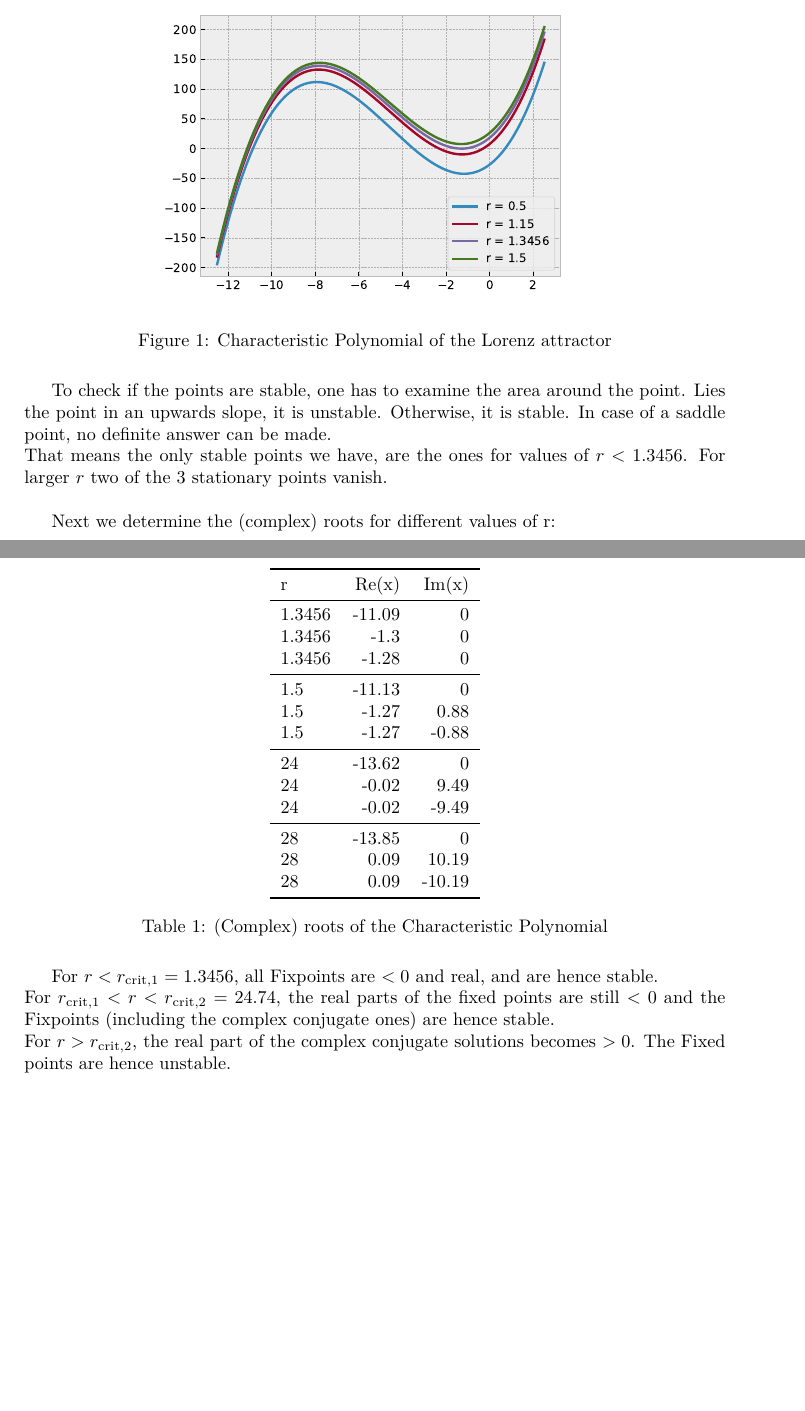
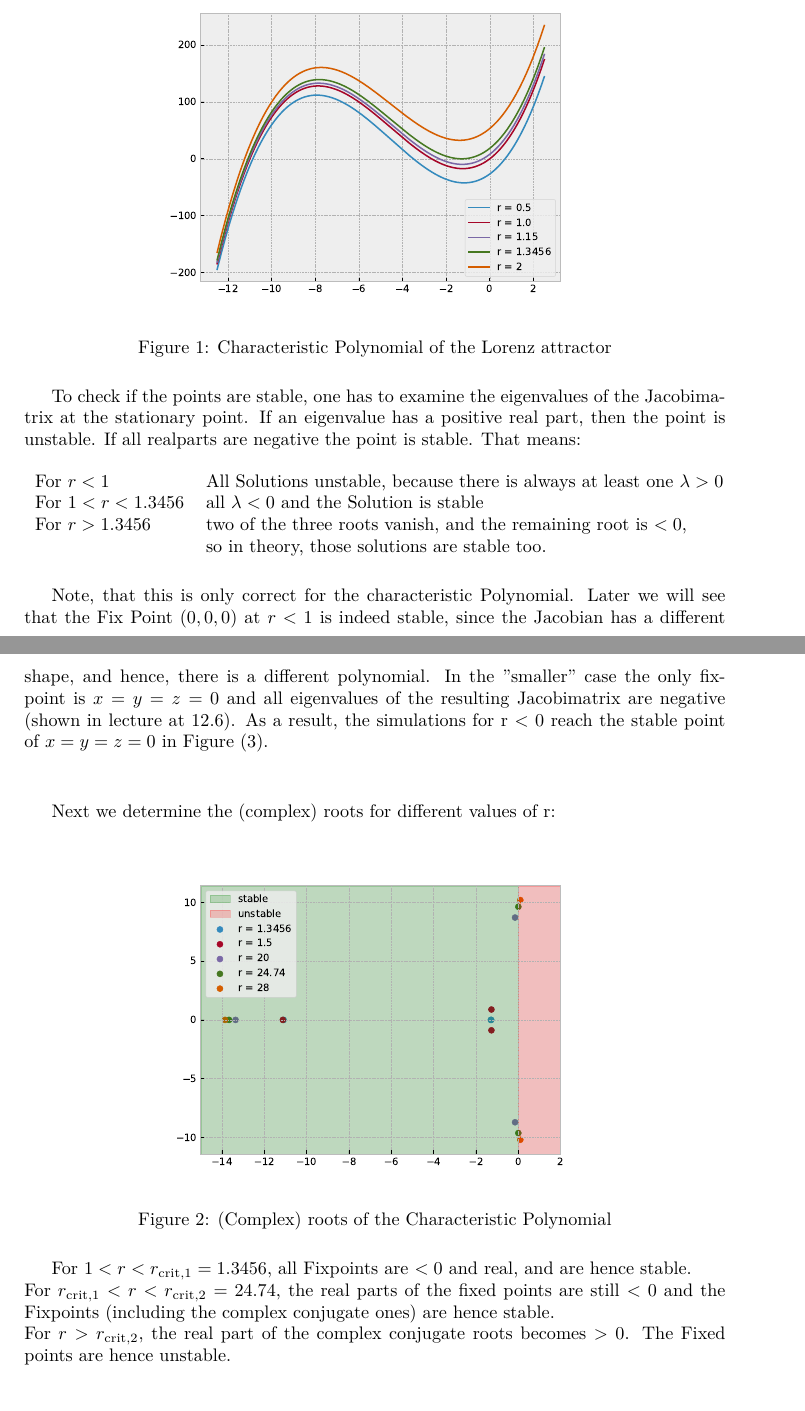
Before and after one commit to Marmorexx/CompPhys, a LaTeX document (8_Exerc/main.tex): two parts of pages 2 and 3 of 4 before the commit and two parts of pages 2 and 3 of 5 after it, joined at a grey line, cut so that both start at the same text, the shorter picture padded with empty space. Compiled offline with XeLaTeX.

Commit message:
19-06-19

```diff
--- a/8_Exerc/main.tex
+++ b/8_Exerc/main.tex
@@ -59,41 +59,40 @@ We first plot $P(\lambda)$ as a function of \( \lambda \). For that we use
     \includegraphics[width=9cm]{polynomial.pdf}
     \caption{Characteristic Polynomial of the Lorenz attractor}
 \end{figure}
-To check if the points are stable, one has to examine the area around the point.
-Lies the point in an upwards slope, it is unstable. Otherwise, it is stable.
-In case of a saddle point, no definite answer can be made.\\
-That means the only stable points we have, are the ones for values of
-\( r < 1.3456 \). For larger \( r \) two of the 3 stationary points vanish.\\
-
-Next we determine the (complex) roots for different values of r: \\
-
+To check if the points are stable, one has to examine the eigenvalues of the
+Jacobimatrix at the stationary point. If an eigenvalue has a positive real part,
+then the point is unstable. If all realparts are negative the point is stable.
+That means:
 \begin{table}[H]
     \centering
-\begin{tabular}{lrr}
-    \toprule
-    r & Re(x) & Im(x) \\ \midrule
-    1.3456 & -11.09 & 0 \\
-    1.3456 & -1.3 & 0 \\
-    1.3456 & -1.28 & 0 \\ \midrule
-    1.5 & -11.13 & 0 \\
-    1.5 & -1.27 & 0.88 \\
-    1.5 & -1.27 & -0.88 \\ \midrule
-    24 & -13.62 & 0 \\
-    24 & -0.02 & 9.49 \\
-    24 & -0.02 & -9.49\\ \midrule
-    28 & -13.85 & 0 \\
-    28 & 0.09 & 10.19 \\
-    28 & 0.09 & -10.19 \\
-    \bottomrule
-\end{tabular}
-\caption{(Complex) roots of the Characteristic Polynomial}
+    \begin{tabular}{ll}
+    For $ r < 1 $ & All Solutions unstable, because there is always at least
+    one \( \lambda > 0 \) \\
+    For $ 1 < r < 1.3456 $ & all \( \lambda < 0 \) and the Solution is stable \\
+    For $ r > 1.3456 $ & two of the three roots vanish, and the remaining root
+    is $ < 0 $, \\ & so in theory, those solutions are stable too.
+    \end{tabular}
 \end{table}
-For \( r < r_\text{crit,1} = 1.3456 \), all Fixpoints are \( < 0 \) and real,
+Note, that this is only correct for the characteristic Polynomial. Later we will
+see that the Fix Point \( (0,0,0) \) at \( r < 1 \) is indeed stable, since
+the Jacobian has a different shape, and hence, there is a different polynomial.
+In the "smaller" case the only fixpoint is $x=y=z=0$ and all eigenvalues of
+the resulting Jacobimatrix are negative (shown in
+lecture at 12.6). As a result, the simulations for r < 0 reach the
+stable point of $x=y=z=0$ in Figure (\ref{2-1}). \\[.5cm]
+
+Next we determine the (complex) roots for different values of r:
+\begin{figure}[H]
+    \centering
+    \includegraphics[width=9cm]{Figure1-2.pdf}
+    \caption{(Complex) roots of the Characteristic Polynomial}
+\end{figure}
+For \( 1 < r < r_\text{crit,1} = 1.3456 \), all Fixpoints are \( < 0 \) and real,
 and are hence stable.\\
 For \(  r_\text{crit,1} < r < r_\text{crit,2} = 24.74\), the real parts of the
 fixed points are still \( < 0 \) and the Fixpoints (including the complex
 conjugate ones) are hence stable. \\
-For \( r > r_\text{crit,2} \), the real part of the complex conjugate solutions
+For \( r > r_\text{crit,2} \), the real part of the complex conjugate roots
 becomes \( > 0 \). The Fixed points are hence unstable. \\
 
 \section{The Lorenz attractor}
```
Also changed, not shown: 8_Exerc/Figure1-2.pdf (added), 8_Exerc/Figure2-1.pdf, 8_Exerc/main.pdf, 8_Exerc/plot.pdf (deleted), 8_Exerc/polynomial.pdf, 8_Exerc/main.tex (10 more changed lines), 10 other files.
